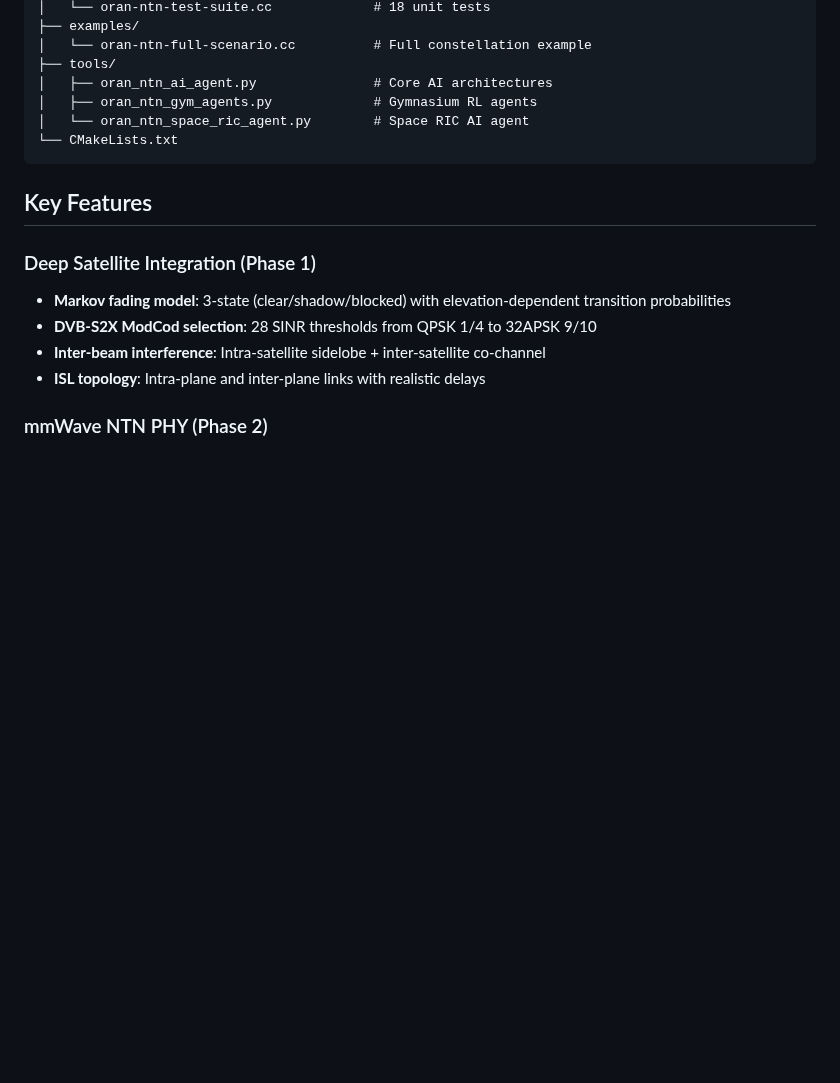
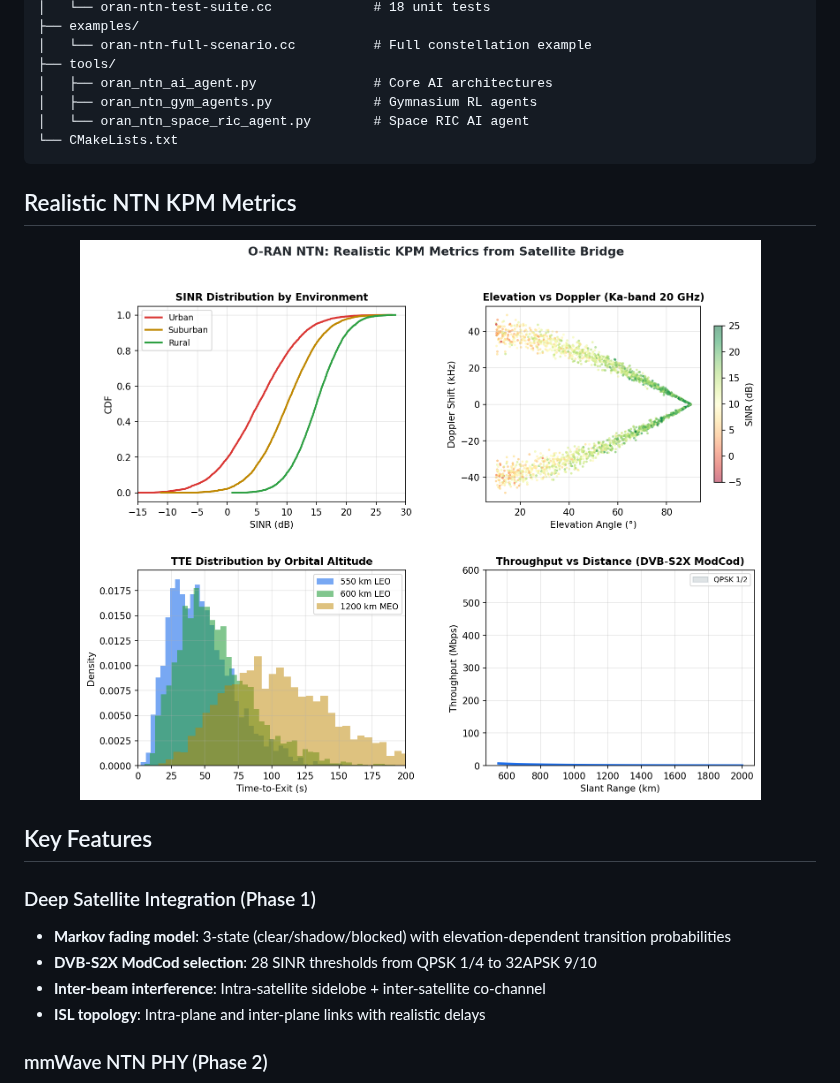
Before and after one commit to Muhammaduazir69/oran-ntn, a Markdown page: README.md, the part around one of its changes. Rendered like a GitHub page; pictures changed too: visualization/oran_ntn_kpm_metrics.png (added); blank space fills up the shorter version.

Commit message:
Add professional visualizations: constellation GIF, xApp dashboard, architecture, KPM metrics

````diff
--- a/README.md
+++ b/README.md
@@ -93,6 +105,12 @@ oran-ntn/
 └── CMakeLists.txt
 ```
 
+## Realistic NTN KPM Metrics
+
+<p align="center">
+  <img src="visualization/oran_ntn_kpm_metrics.png" alt="KPM Metrics" width="800"/>
+</p>
+
 ## Key Features
 
 ### Deep Satellite Integration (Phase 1)
````
Also changed, not shown: other parts of README.md (+12 -0 lines), visualization/oran_ntn_architecture.png (added), 3 other files.
